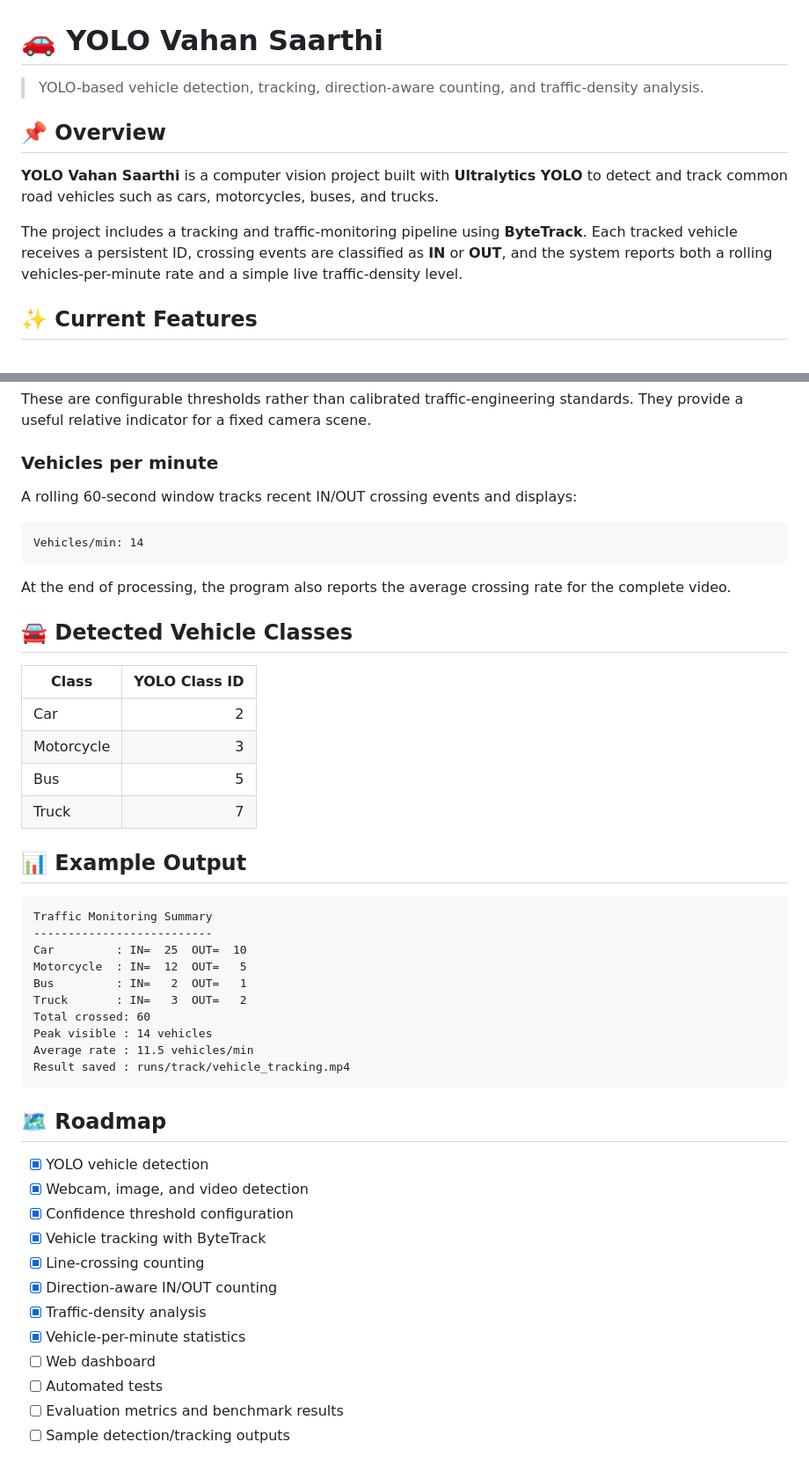
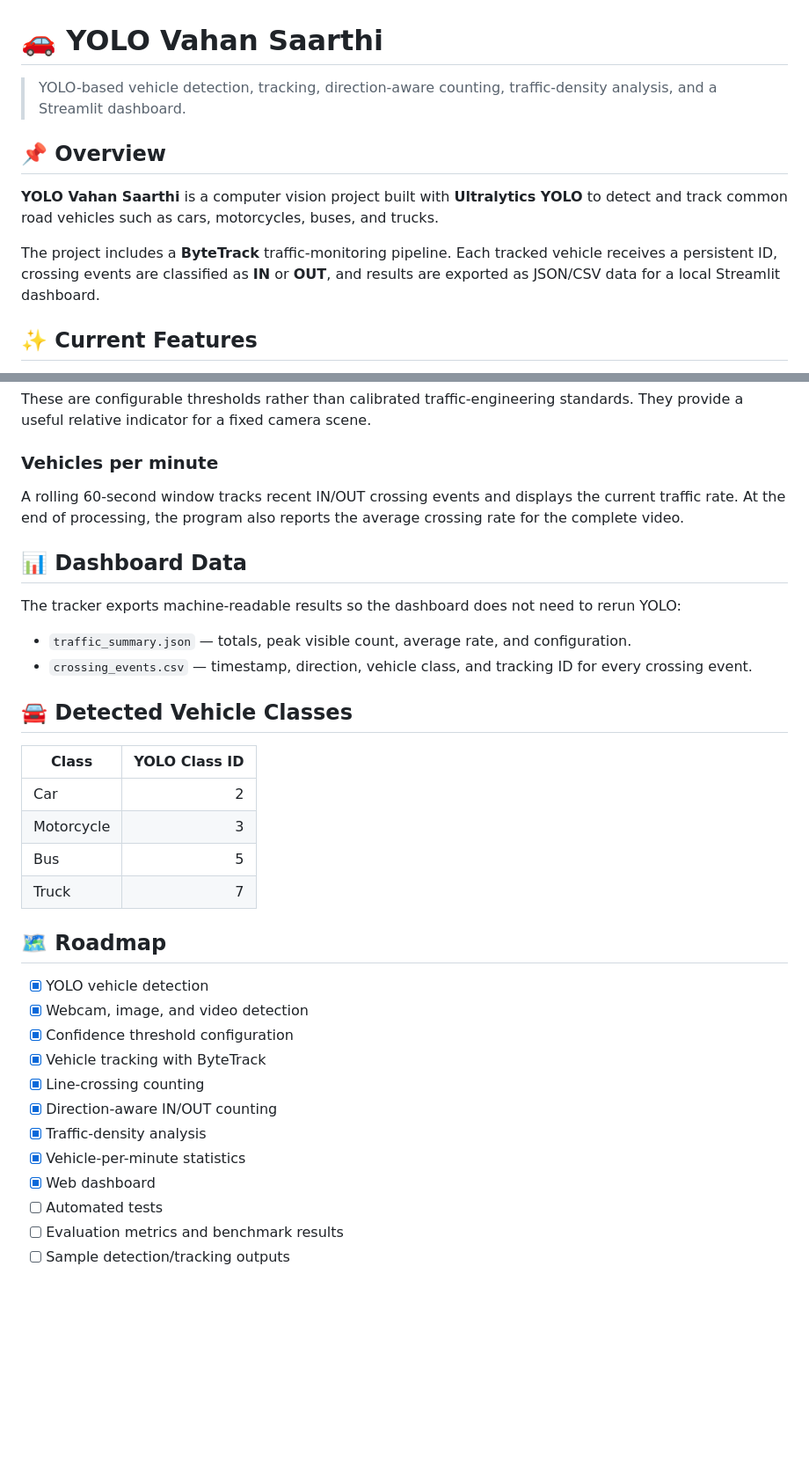
Before and after one commit to manishkumarmeghwal944-sudo/yolo-vahan-saarthi, a Markdown page: README.md, 2 parts joined by grey strips. Shown at 88% size. Rendered like a GitHub page; blank space fills up the shorter version.

Commit message:
Document Streamlit dashboard

````diff
--- a/README.md
+++ b/README.md
@@ -1,12 +1,12 @@
 # 🚗 YOLO Vahan Saarthi
 
-> YOLO-based vehicle detection, tracking, direction-aware counting, and traffic-density analysis.
+> YOLO-based vehicle detection, tracking, direction-aware counting, traffic-density analysis, and a Streamlit dashboard.
 
 ## 📌 Overview
 
 **YOLO Vahan Saarthi** is a computer vision project built with **Ultralytics YOLO** to detect and track common road vehicles such as cars, motorcycles, buses, and trucks.
 
-The project includes a tracking and traffic-monitoring pipeline using **ByteTrack**. Each tracked vehicle receives a persistent ID, crossing events are classified as **IN** or **OUT**, and the system reports both a rolling vehicles-per-minute rate and a simple live traffic-density level.
+The project includes a **ByteTrack** traffic-monitoring pipeline. Each tracked vehicle receives a persistent ID, crossing events are classified as **IN** or **OUT**, and results are exported as JSON/CSV data for a local Streamlit dashboard.
 
 ## ✨ Current Features
 
@@ -154,13 +180,14 @@ These are configurable thresholds rather than calibrated traffic-engineering sta
 
 ### Vehicles per minute
 
-A rolling 60-second window tracks recent IN/OUT crossing events and displays:
+A rolling 60-second window tracks recent IN/OUT crossing events and displays the current traffic rate. At the end of processing, the program also reports the average crossing rate for the complete video.
 
-```text
-Vehicles/min: 14
-```
+## 📊 Dashboard Data
 
-At the end of processing, the program also reports the average crossing rate for the complete video.
+The tracker exports machine-readable results so the dashboard does not need to rerun YOLO:
+
+- `traffic_summary.json` — totals, peak visible count, average rate, and configuration.
+- `crossing_events.csv` — timestamp, direction, vehicle class, and tracking ID for every crossing event.
 
 ## 🚘 Detected Vehicle Classes
 
@@ -170,21 +197,6 @@ At the end of processing, the program also reports the average crossing rate for
 | Motorcycle | 3 |
 | Bus | 5 |
 | Truck | 7 |
-
-## 📊 Example Output
-
-```text
-Traffic Monitoring Summary
---------------------------
-Car         : IN=  25  OUT=  10
-Motorcycle  : IN=  12  OUT=   5
-Bus         : IN=   2  OUT=   1
-Truck       : IN=   3  OUT=   2
-Total crossed: 60
-Peak visible : 14 vehicles
-Average rate : 11.5 vehicles/min
-Result saved : runs/track/vehicle_tracking.mp4
-```
 
 ## 🗺️ Roadmap
 
@@ -196,7 +208,7 @@ Result saved : runs/track/vehicle_tracking.mp4
 - [x] Direction-aware IN/OUT counting
 - [x] Traffic-density analysis
 - [x] Vehicle-per-minute statistics
-- [ ] Web dashboard
+- [x] Web dashboard
 - [ ] Automated tests
 - [ ] Evaluation metrics and benchmark results
 - [ ] Sample detection/tracking outputs
````
Also changed, not shown: other parts of README.md (+33 -7 lines).
